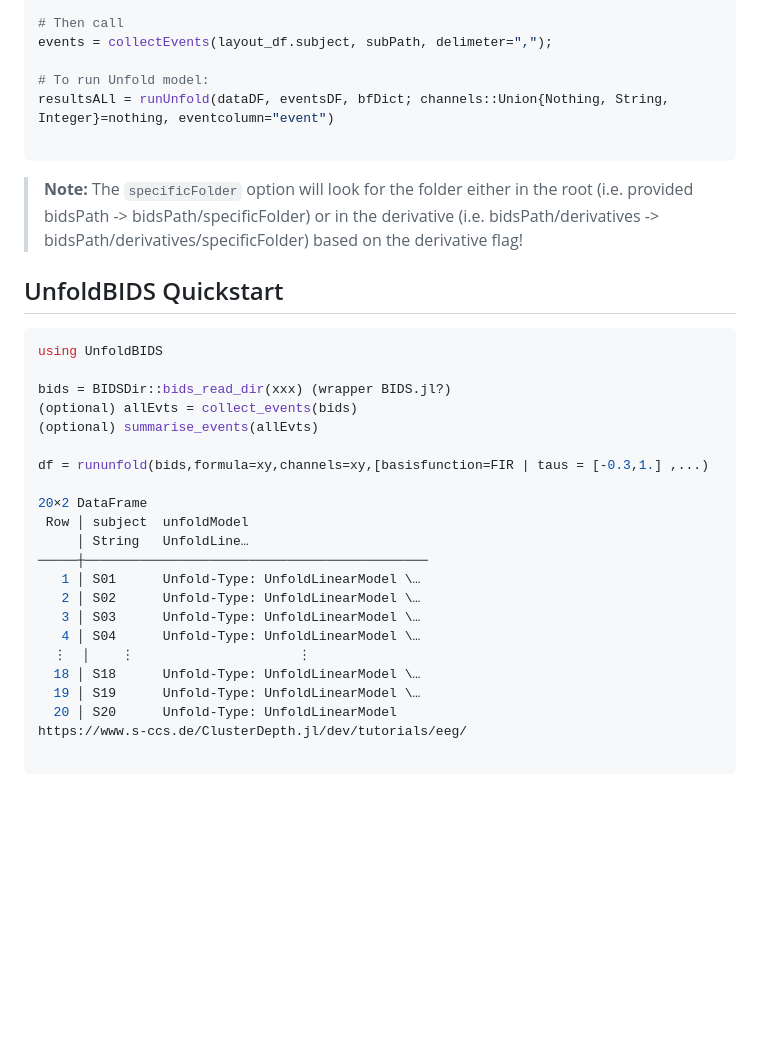
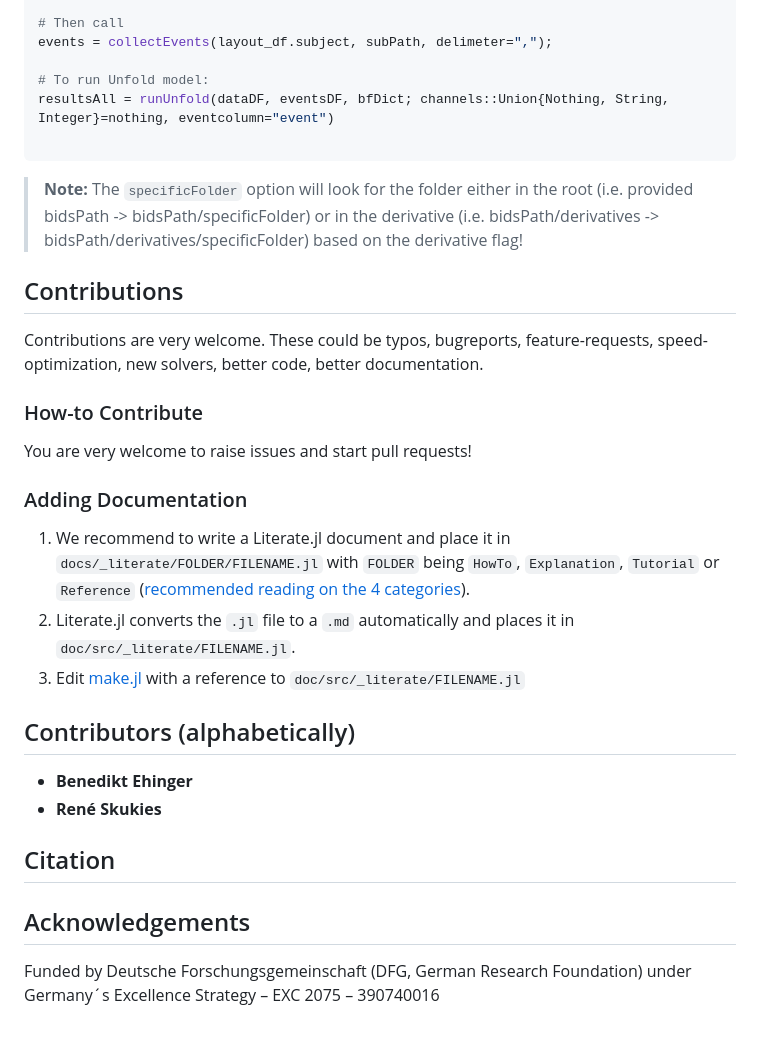
Before and after one commit to unfoldtoolbox/UnfoldBIDS.jl, a Markdown page: README.md, the part around one of its changes. GitHub-like rendering; blank space fills up the shorter version.

Commit message:
Update README.md
Change Readme to Unfold family readme

````diff
--- a/README.md
+++ b/README.md
@@ -37,38 +92,34 @@ subPath = "/store/data/path/to/events/%s_finalEvents.csv"
 events = collectEvents(layout_df.subject, subPath, delimeter=",");
 
 # To run Unfold model:
-resultsALl = runUnfold(dataDF, eventsDF, bfDict; channels::Union{Nothing, String, Integer}=nothing, eventcolumn="event")
+resultsAll = runUnfold(dataDF, eventsDF, bfDict; channels::Union{Nothing, String, Integer}=nothing, eventcolumn="event")
 
 ```
 
 
 > **Note:** The ```specificFolder``` option will look for the folder either in the root (i.e. provided bidsPath -> bidsPath/specificFolder) or in the derivative (i.e. bidsPath/derivatives -> bidsPath/derivatives/specificFolder) based on the derivative flag!
 
+## Contributions
 
+Contributions are very welcome. These could be typos, bugreports, feature-requests, speed-optimization, new solvers, better code, better documentation.
 
-## UnfoldBIDS Quickstart
+### How-to Contribute
 
-```julia
-using UnfoldBIDS
+You are very welcome to raise issues and start pull requests!
 
-bids = BIDSDir::bids_read_dir(xxx) (wrapper BIDS.jl?)
-(optional) allEvts = collect_events(bids)
-(optional) summarise_events(allEvts)
+### Adding Documentation
 
-df = rununfold(bids,formula=xy,channels=xy,[basisfunction=FIR | taus = [-0.3,1.] ,...)
+1. We recommend to write a Literate.jl document and place it in `docs/_literate/FOLDER/FILENAME.jl` with `FOLDER` being `HowTo`, `Explanation`, `Tutorial` or `Reference` ([recommended reading on the 4 categories](https://documentation.divio.com/)).
+2. Literate.jl converts the `.jl` file to a `.md` automatically and places it in `doc/src/_literate/FILENAME.jl`.
+3. Edit [make.jl](https://github.com/unfoldtoolbox/Unfold.jl/blob/main/docs/make.jl) with a reference to `doc/src/_literate/FILENAME.jl`
 
-20×2 DataFrame
- Row │ subject  unfoldModel
-     │ String   UnfoldLine…
-─────┼────────────────────────────────────────────
-   1 │ S01      Unfold-Type: UnfoldLinearModel \…
-   2 │ S02      Unfold-Type: UnfoldLinearModel \…
-   3 │ S03      Unfold-Type: UnfoldLinearModel \…
-   4 │ S04      Unfold-Type: UnfoldLinearModel \…
-  ⋮  │    ⋮                     ⋮
-  18 │ S18      Unfold-Type: UnfoldLinearModel \…
-  19 │ S19      Unfold-Type: UnfoldLinearModel \…
-  20 │ S20      Unfold-Type: UnfoldLinearModel
-https://www.s-ccs.de/ClusterDepth.jl/dev/tutorials/eeg/
+## Contributors (alphabetically)
 
-```
+- **Benedikt Ehinger**
+- **René Skukies**
+
+## Citation
+
+## Acknowledgements
+
+Funded by Deutsche Forschungsgemeinschaft (DFG, German Research Foundation) under Germany´s Excellence Strategy – EXC 2075 – 390740016
````
Also changed, not shown: other parts of README.md (+56 -1 lines).
